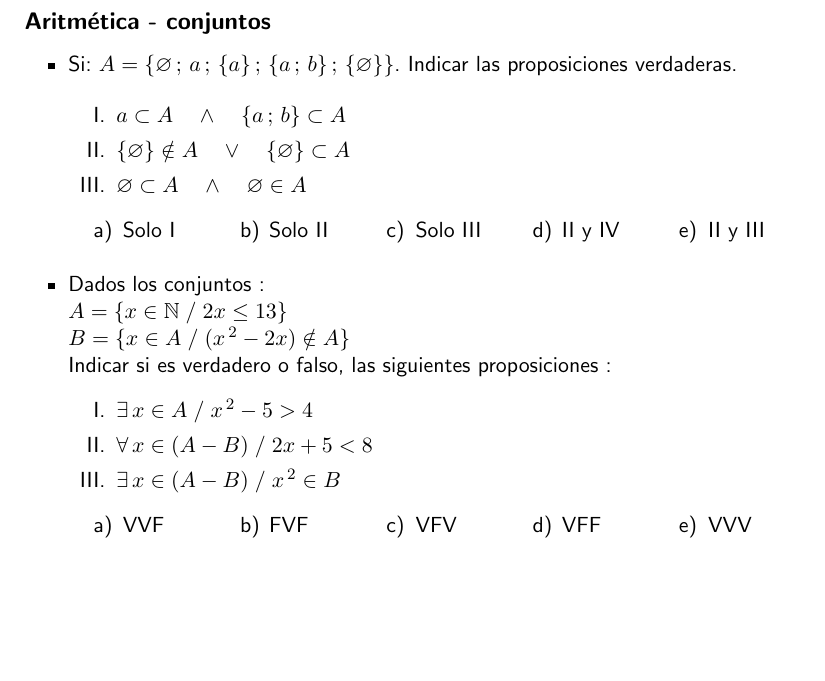
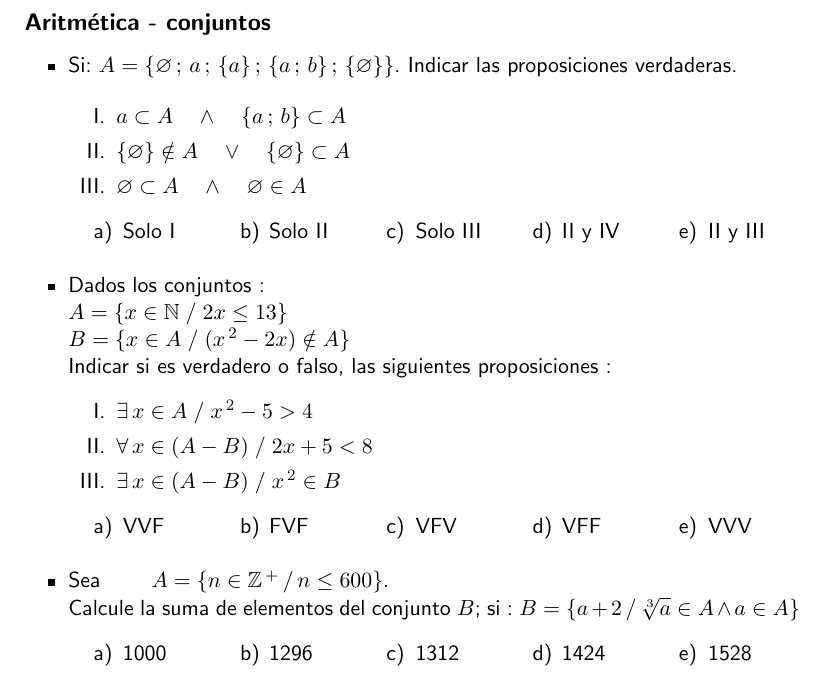
Before and after one commit to carrilloluis/Matematikz, a LaTeX document (Conjuntos/b47a34d0-18d8-f45f-4a01-e60b9c01d84d.tex): part of the page, cut so that both start at the same text, the shorter picture padded with empty space. Compiled offline with pdfLaTeX.

Commit message:
Update b47a34d0-18d8-f45f-4a01-e60b9c01d84d.tex

```diff
--- a/Conjuntos/b47a34d0-18d8-f45f-4a01-e60b9c01d84d.tex
+++ b/Conjuntos/b47a34d0-18d8-f45f-4a01-e60b9c01d84d.tex
@@ -47,5 +47,10 @@ Indicar si es verdadero o falso, las siguientes proposiciones :
 \task{VVF}\task{FVF}\task{VFV}\task{VFF}\task{VVV}
 \end{tasks}
 }
+\item{Sea \qquad$A = \{n \in \mathbb{Z}^{\,+}\,/\,n\leq 600\}$. \\ Calcule la suma de elementos del conjunto $B$; si : $B = \{a + 2\,/\,\sqrt[3]{a} \in A \wedge a \in A\}$
+\begin{tasks}(5)
+\task{1000}\task{1296}\task{1312}\task{1424}\task{1528}
+\end{tasks}
+}
 \end{itemize}
 \end{document}
```
